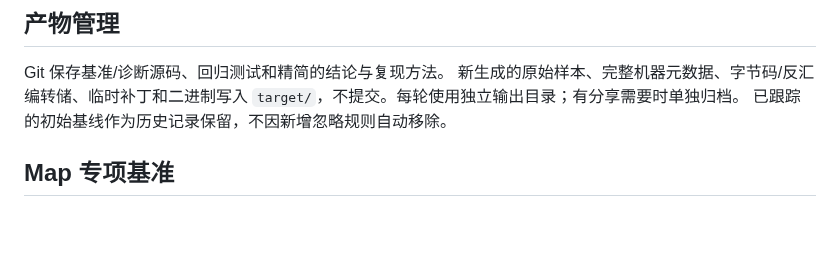
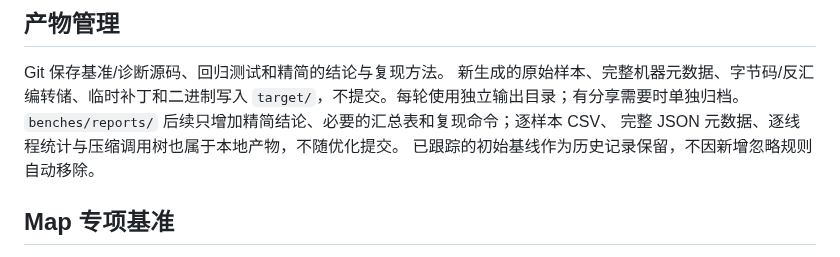
Before and after one commit to julywind168/joky, a Markdown page: benches/README.md, the part around the change. Drawn GitHub-style; blank space fills up the shorter version.

Commit message:
docs: outline shared arena budget optimization and trim report scope

```diff
--- a/benches/README.md
+++ b/benches/README.md
@@ -139,6 +139,8 @@ Lua 错误在 C 层保护调用内处理，不跨越 Rust 栈帧 longjmp。
 Git 保存基准/诊断源码、回归测试和精简的结论与复现方法。
 新生成的原始样本、完整机器元数据、字节码/反汇编转储、临时补丁和二进制写入
 `target/`，不提交。每轮使用独立输出目录；有分享需要时单独归档。
+`benches/reports/` 后续只增加精简结论、必要的汇总表和复现命令；逐样本 CSV、
+完整 JSON 元数据、逐线程统计与压缩调用树也属于本地产物，不随优化提交。
 已跟踪的初始基线作为历史记录保留，不因新增忽略规则自动移除。
 
 ## Map 专项基准
```
Also changed, not shown: benches/reports/chat-budget-2026-10-31.md (+22 -0 lines).
